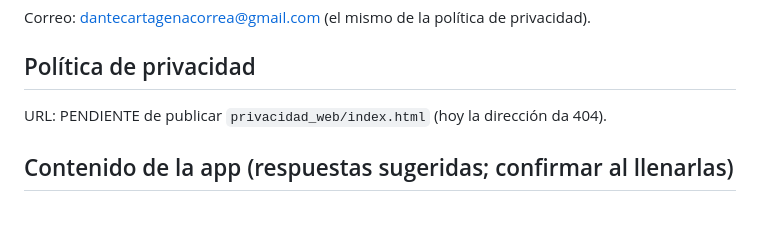
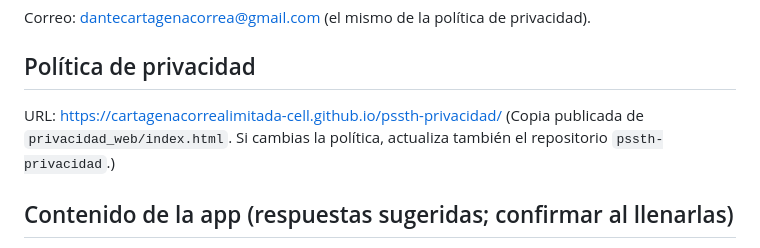
Before and after one commit to dantecartagenacorrea-dev/pssth, a Markdown page: tienda/FICHA_GOOGLE_PLAY.md, the part around the change. Drawn GitHub-style; blank space fills up the shorter version.

Commit message:
docs: dirección publicada de la política de privacidad

```diff
--- a/tienda/FICHA_GOOGLE_PLAY.md
+++ b/tienda/FICHA_GOOGLE_PLAY.md
@@ -41,7 +41,8 @@ Productividad. Etiquetas: lector de PDF, texto a voz, educación.
 Correo: dantecartagenacorrea@gmail.com (el mismo de la política de privacidad).
 
 ## Política de privacidad
-URL: PENDIENTE de publicar `privacidad_web/index.html` (hoy la dirección da 404).
+URL: https://cartagenacorrealimitada-cell.github.io/pssth-privacidad/
+(Copia publicada de `privacidad_web/index.html`. Si cambias la política, actualiza también el repositorio `pssth-privacidad`.)
 
 ## Contenido de la app (respuestas sugeridas; confirmar al llenarlas)
 - **Acceso a la app:** todo se puede usar sin iniciar sesión.
```
Also changed, not shown: tienda/FICHA_APP_STORE.md (+1 -1 lines).
